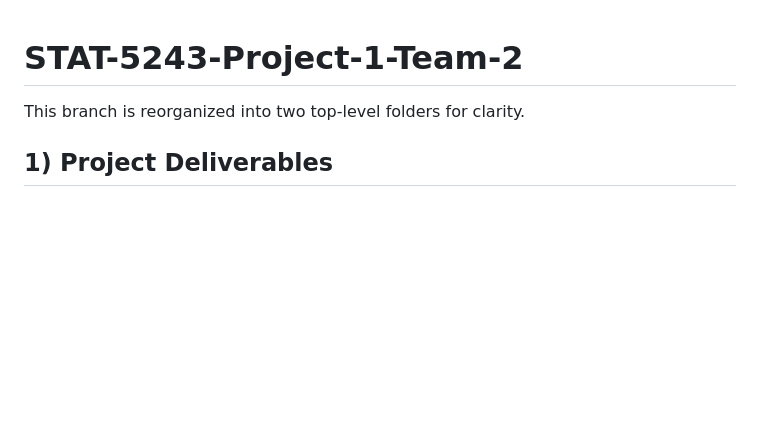
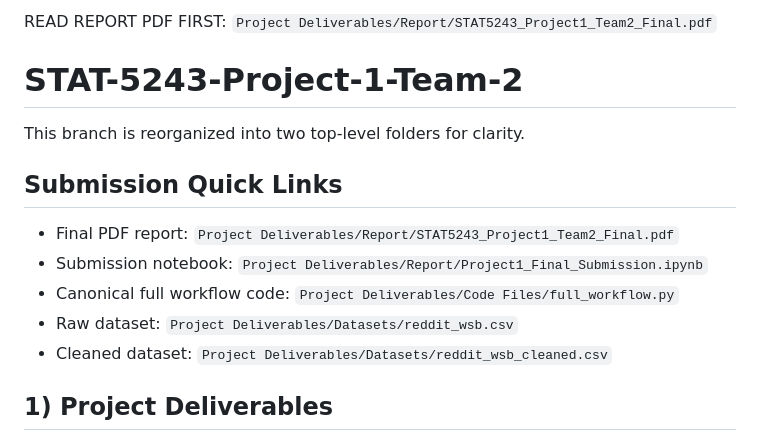
Before and after one commit to ZemingLiang/STAT-5243-Project-1-Team-2, a Markdown page: README.md, the part around the change. GitHub-like rendering; blank space fills up the shorter version.

Commit message:
docs(session2): prioritize final pdf and add submission quick links

```diff
--- a/README.md
+++ b/README.md
@@ -1,6 +1,15 @@
+READ REPORT PDF FIRST: `Project Deliverables/Report/STAT5243_Project1_Team2_Final.pdf`
+
 # STAT-5243-Project-1-Team-2
 
 This branch is reorganized into two top-level folders for clarity.
+
+## Submission Quick Links
+- Final PDF report: `Project Deliverables/Report/STAT5243_Project1_Team2_Final.pdf`
+- Submission notebook: `Project Deliverables/Report/Project1_Final_Submission.ipynb`
+- Canonical full workflow code: `Project Deliverables/Code Files/full_workflow.py`
+- Raw dataset: `Project Deliverables/Datasets/reddit_wsb.csv`
+- Cleaned dataset: `Project Deliverables/Datasets/reddit_wsb_cleaned.csv`
 
 ## 1) Project Deliverables
 - `Project Deliverables/Datasets/`
```
